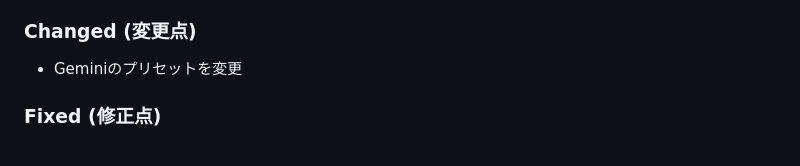
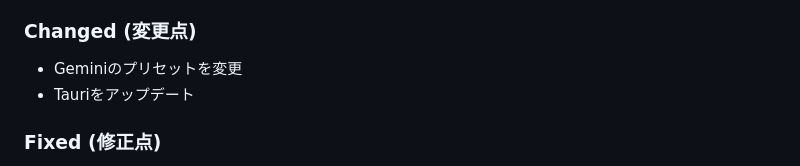
Before and after one commit to DroicheadNua/MirrorShard_2, a Markdown page: Changelog-ja.md, the part around the change. Rendered like a GitHub page.

```diff
--- a/Changelog-ja.md
+++ b/Changelog-ja.md
@@ -12,6 +12,7 @@ and this project adheres to [Semantic Versioning](https://semver.org/spec/v2.0.0
 
 ### Changed (変更点)
 - Geminiのプリセットを変更
+- Tauriをアップデート
 
 ### Fixed (修正点)
 - MarkdownおよびHTMLプレビューモードでレンダリングされるHTMLにDOMPurifyによるサニタイズを適用、イベントハンドラや危険なURLを通じたXSS攻撃を軽減
```
Also changed, not shown: Changelog.md (+5 -0 lines).
